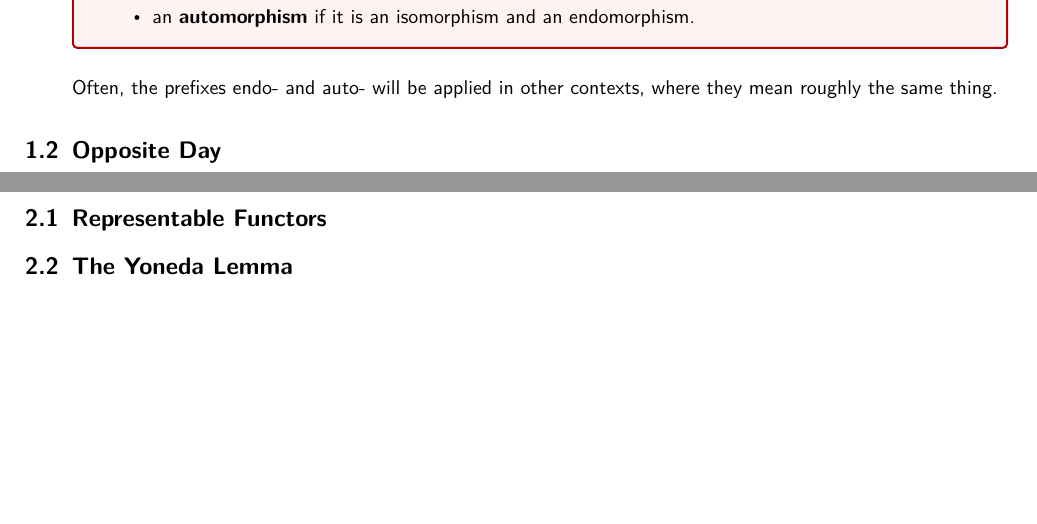
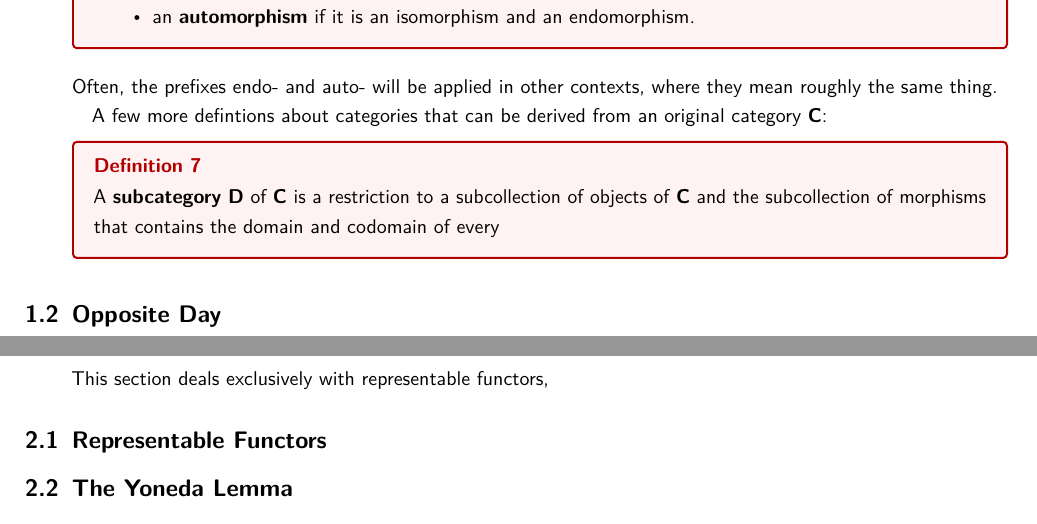
Before and after one commit to blu-bird/category, a LaTeX document (category.tex, which reads basics.tex, yoneda.tex): two parts of pages 3 and 6 of 6, joined at a grey line, cut so that both start at the same text, the shorter picture padded with empty space. The pictures show the PDF file category.pdf that the author committed with the source.

Commit message:
minor updates to basics, yoneda

```diff
--- a/basics.tex
+++ b/basics.tex
@@ -63,6 +63,11 @@ Finally, some common terminology about morphisms:
 \end{definition}
 Often, the prefixes endo- and auto- will be applied in other contexts, where they mean roughly the same thing.
 
+A few more defintions about categories that can be derived from an original category $\cat C$:
+\begin{definition}
+A \textbf{subcategory} $\cat D$ of $\cat C$ is a restriction to a subcollection of objects of $\cat C$ and the subcollection of morphisms that contains the domain and codomain of every
+\end{definition}
+
 \subsection{Opposite Day}
 \begin{definition}[Opposite Category]
   If $\cat C$ is a category, we define the \textbf{opposite category} $\opp{\cat C}$ as the category with the same objects as $C$, but for all morphisms $f : X \to Y$ in $\cat C$, $\opp{\cat C}$ has morphisms $\opp f : Y \to X$ in $\opp{\cat C}$.
--- a/yoneda.tex
+++ b/yoneda.tex
@@ -1,5 +1,6 @@
 \section{Chapter 2: Representability, Yoneda, Universality}
 
+This section deals exclusively with representable functors,
 \subsection{Representable Functors}
 
 \subsection{The Yoneda Lemma}
```
Also changed, not shown: category.pdf, basics.tex (1 more changed lines).
